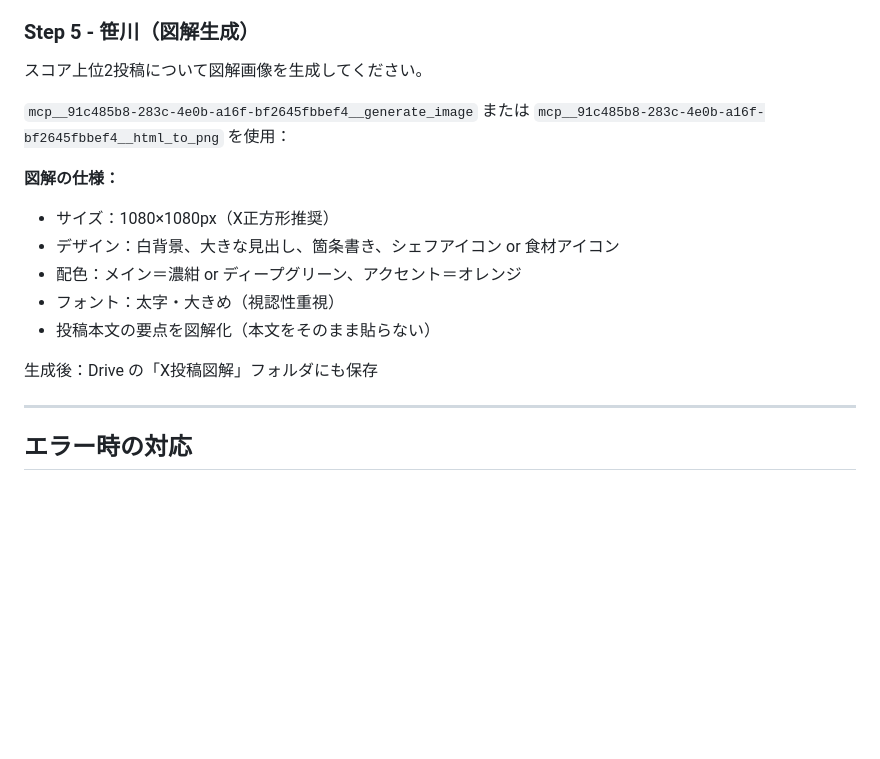
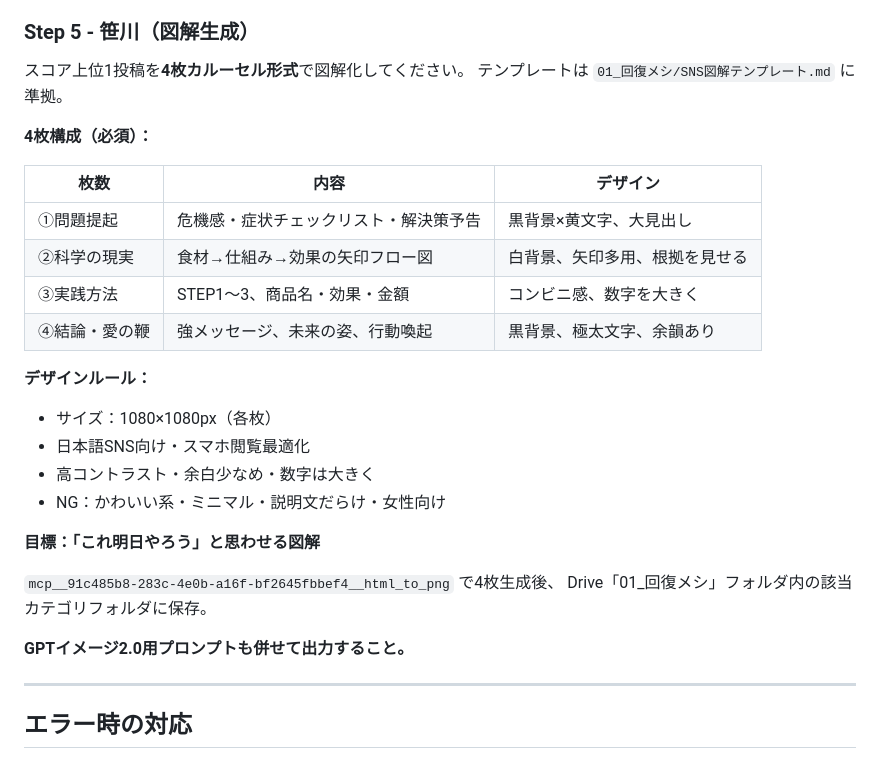
Before and after one commit to yuta08290724-a11y/-, a Markdown page: .claude/commands/x-post-daily-6am.md, the part around the change. Rendered like a GitHub page; blank space fills up the shorter version.

Commit message:
Update 笹川 to 4-card carousel format per 回復メシテンプレート
Step 5 now generates 4 slides: 問題提起→科学の現実→実践→愛の鞭.
Saves to 01_回復メシ Drive folder and outputs GPT Image 2.0 prompts.

https://claude.ai/code/session_01HdQ5GP4VH7SxbtrCMzWunC

```diff
--- a/.claude/commands/x-post-daily-6am.md
+++ b/.claude/commands/x-post-daily-6am.md
@@ -166,18 +166,30 @@ Step 4（Drive保存）・Step 5（図解生成）を実行してよいですか
 
 ### Step 5 - 笹川（図解生成）
 
-スコア上位2投稿について図解画像を生成してください。
+スコア上位1投稿を**4枚カルーセル形式**で図解化してください。
+テンプレートは `01_回復メシ/SNS図解テンプレート.md` に準拠。
 
-`mcp__91c485b8-283c-4e0b-a16f-bf2645fbbef4__generate_image` または `mcp__91c485b8-283c-4e0b-a16f-bf2645fbbef4__html_to_png` を使用：
+**4枚構成（必須）：**
 
-**図解の仕様：**
-- サイズ：1080×1080px（X正方形推奨）
-- デザイン：白背景、大きな見出し、箇条書き、シェフアイコン or 食材アイコン
-- 配色：メイン＝濃紺 or ディープグリーン、アクセント＝オレンジ
-- フォント：太字・大きめ（視認性重視）
-- 投稿本文の要点を図解化（本文をそのまま貼らない）
+| 枚数 | 内容 | デザイン |
+|---|---|---|
+| ①問題提起 | 危機感・症状チェックリスト・解決策予告 | 黒背景×黄文字、大見出し |
+| ②科学の現実 | 食材→仕組み→効果の矢印フロー図 | 白背景、矢印多用、根拠を見せる |
+| ③実践方法 | STEP1〜3、商品名・効果・金額 | コンビニ感、数字を大きく |
+| ④結論・愛の鞭 | 強メッセージ、未来の姿、行動喚起 | 黒背景、極太文字、余韻あり |
 
-生成後：Drive の「X投稿図解」フォルダにも保存
+**デザインルール：**
+- サイズ：1080×1080px（各枚）
+- 日本語SNS向け・スマホ閲覧最適化
+- 高コントラスト・余白少なめ・数字は大きく
+- NG：かわいい系・ミニマル・説明文だらけ・女性向け
+
+**目標：「これ明日やろう」と思わせる図解**
+
+`mcp__91c485b8-283c-4e0b-a16f-bf2645fbbef4__html_to_png` で4枚生成後、
+Drive「01_回復メシ」フォルダ内の該当カテゴリフォルダに保存。
+
+**GPTイメージ2.0用プロンプトも併せて出力すること。**
 
 ---
 
```
